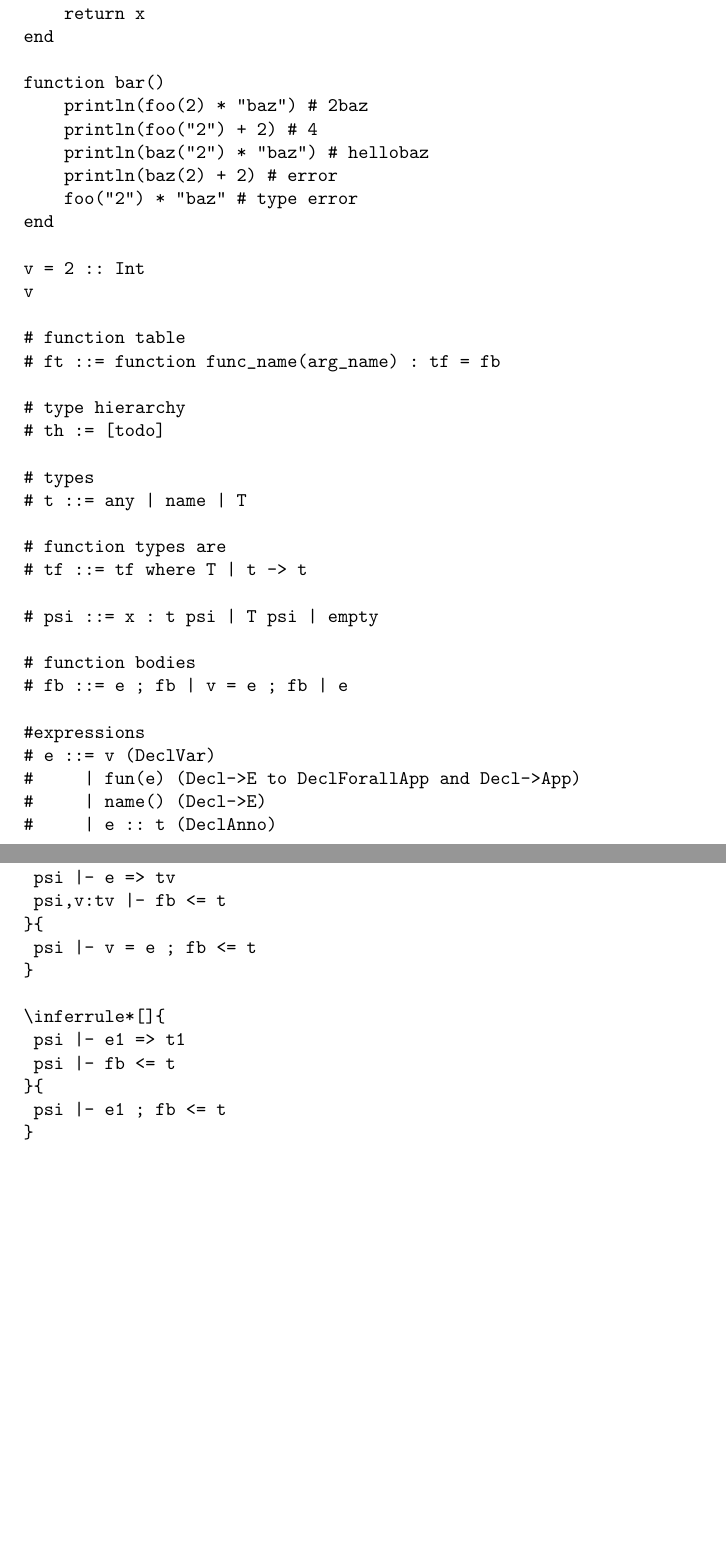
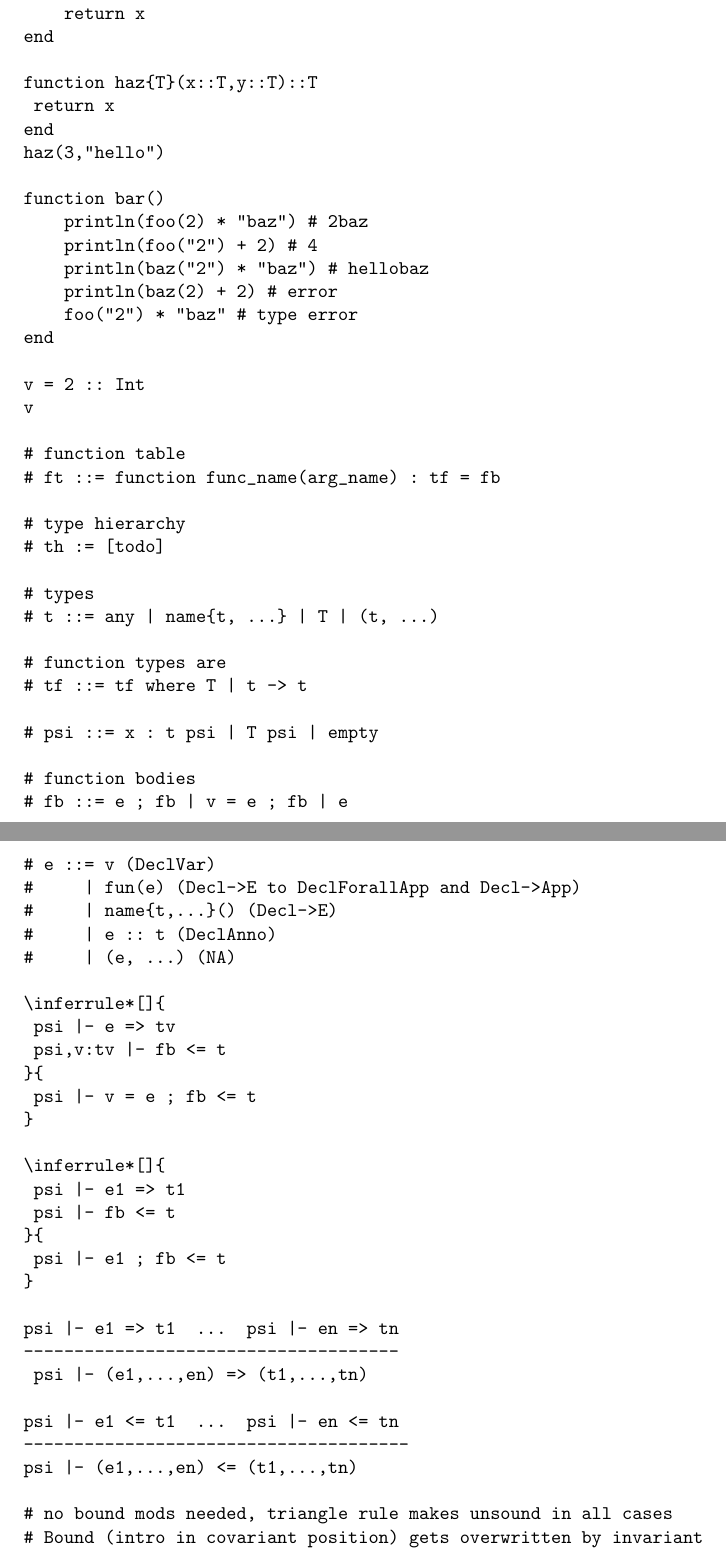
Before and after one commit to BenChung/julia-static, a LaTeX document (writing/main.tex): two parts of pages 1 and 2 of 2, joined at a grey line, cut so that both start at the same text, the shorter picture padded with empty space. Compiled offline with pdfLaTeX.

Commit message:
moar changes

```diff
--- a/writing/main.tex
+++ b/writing/main.tex
@@ -26,6 +26,11 @@ function baz{T}(x::T)::T
     return x
 end
 
+function haz{T}(x::T,y::T)::T
+	return x
+end
+haz(3,"hello")
+
 function bar()
     println(foo(2) * "baz") # 2baz
     println(foo("2") + 2) # 4
@@ -44,7 +49,7 @@ v
 # th := [todo]
 
 # types
-# t ::= any | name | T
+# t ::= any | name{t, ...} | T | (t, ...)
 
 # function types are
 # tf ::= tf where T | t -> t
@@ -57,8 +62,9 @@ v
 #expressions
 # e ::= v (DeclVar)
 #     | fun(e) (Decl->E to DeclForallApp and Decl->App)
-#     | name() (Decl->E)
+#     | name{t,...}() (Decl->E)
 #     | e :: t (DeclAnno)
+#     | (e, ...) (NA)
 
 \inferrule*[]{
 	psi |- e => tv
@@ -73,5 +79,17 @@ v
 }{
 	psi |- e1 ; fb <= t
 }
+
+psi |- e1 => t1  ...  psi |- en => tn
+-------------------------------------
+ psi |- (e1,...,en) => (t1,...,tn)
+
+psi |- e1 <= t1  ...  psi |- en <= tn
+--------------------------------------
+psi |- (e1,...,en) <= (t1,...,tn)
+
+# no bound mods needed, triangle rule makes unsound in all cases
+# Bound (intro in covariant position) gets overwritten by invariant
+
 \end{verbatim}
 \end{document}
```
